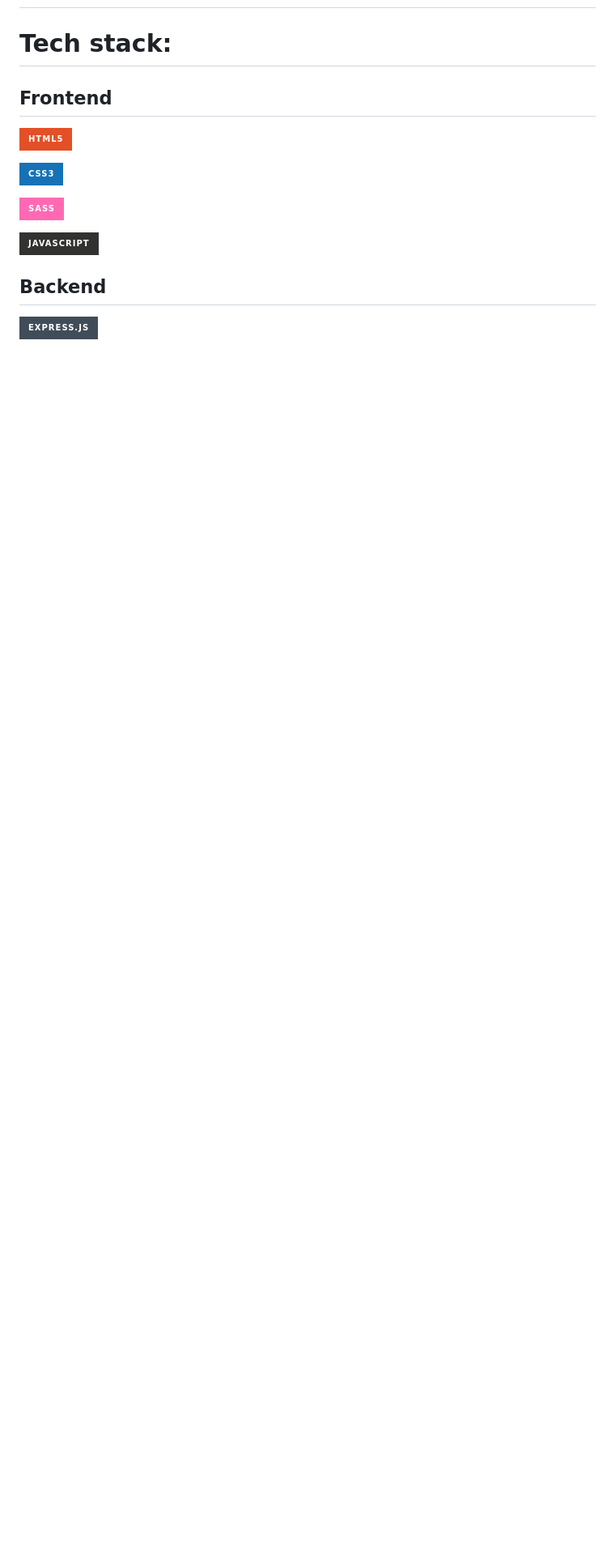
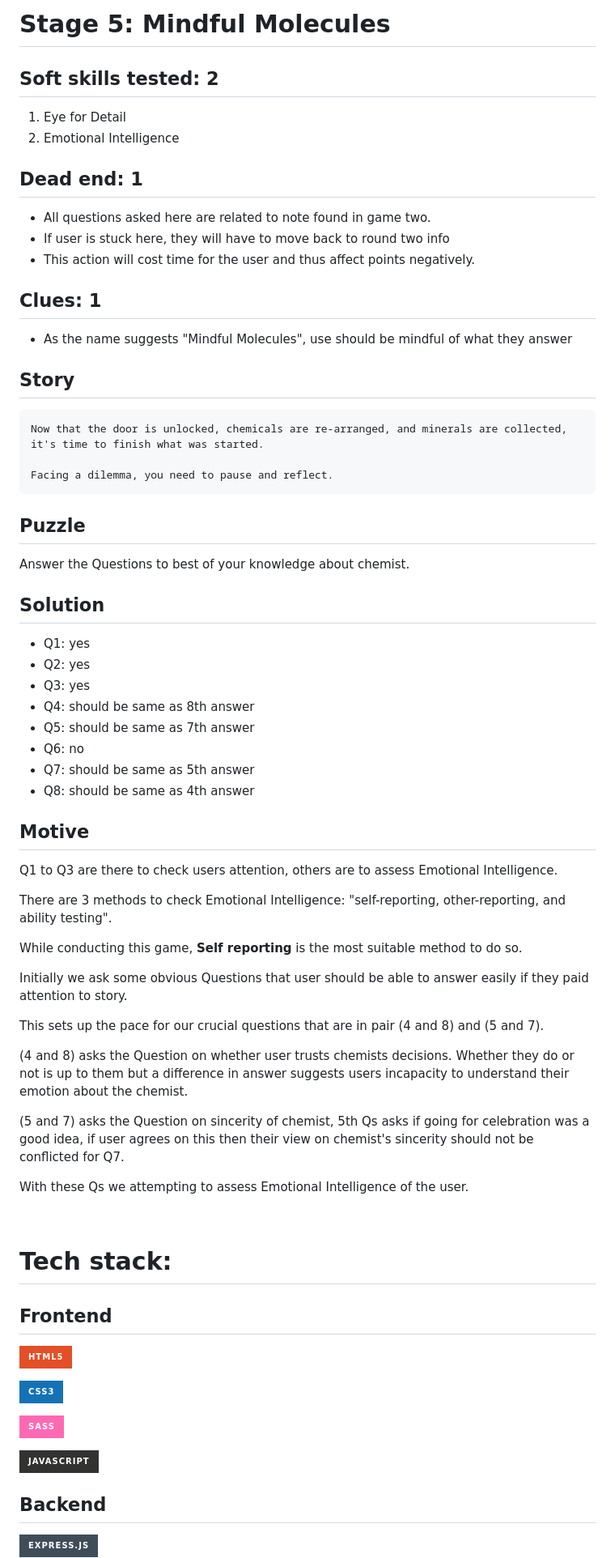
Before and after one commit to jhamadhav/elementalQuests, a Markdown page: README.md, the part around one of its changes. Shown at 81% size. Drawn GitHub-style; badges without logos; blank space fills up the shorter version.

Commit message:
detailed story written in readme

````diff
--- a/README.md
+++ b/README.md
@@ -210,3 +271,65 @@ This stage is design to assess memory and deduction skills of the user.
+<br>
+
+# Stage 5: Mindful Molecules
+
+## Soft skills tested: 2
+
+1. Eye for Detail
+2. Emotional Intelligence
+
+## Dead end: 1
+
+- All questions asked here are related to note found in game two.
+- If user is stuck here, they will have to move back to round two info
+- This action will cost time for the user and thus affect points negatively.
+
+## Clues: 1
+
+- As the name suggests "Mindful Molecules", use should be mindful of what they answer
+
+## Story
+
+```
+Now that the door is unlocked, chemicals are re-arranged, and minerals are collected,
+it's time to finish what was started.
+
+Facing a dilemma, you need to pause and reflect.
+```
+
+## Puzzle
+
+Answer the Questions to best of your knowledge about chemist.
+
+## Solution
+
+- Q1: yes
+- Q2: yes
+- Q3: yes
+- Q4: should be same as 8th answer
+- Q5: should be same as 7th answer
+- Q6: no
+- Q7: should be same as 5th answer
+- Q8: should be same as 4th answer
+
+## Motive
+
+Q1 to Q3 are there to check users attention, others are to assess Emotional Intelligence.
+
+There are 3 methods to check Emotional Intelligence: "self-reporting, other-reporting, and ability testing".
+
+While conducting this game, **Self reporting** is the most suitable method to do so.
+
+Initially we ask some obvious Questions that user should be able to answer easily if they paid attention to story.
+
+This sets up the pace for our crucial questions that are in pair (4 and 8) and (5 and 7).
+
+(4 and 8) asks the Question on whether user trusts chemists decisions. Whether they do or not is up to them but a difference in answer suggests users incapacity to understand their emotion about the chemist.
+
+(5 and 7) asks the Question on sincerity of chemist, 5th Qs asks if going for celebration was a good idea, if user agrees on this then their view on chemist's sincerity should not be conflicted for Q7.
+
+With these Qs we attempting to assess Emotional Intelligence of the user.
+
+<br>
 
 # Tech stack:
 
````
Also changed, not shown: other parts of README.md (+72 -10 lines).
